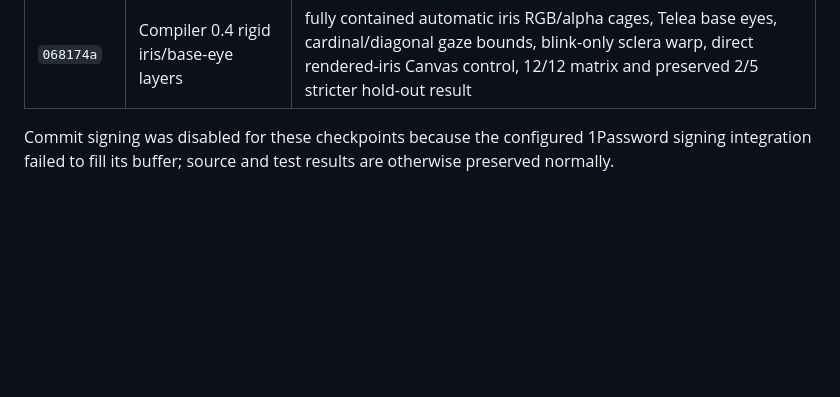
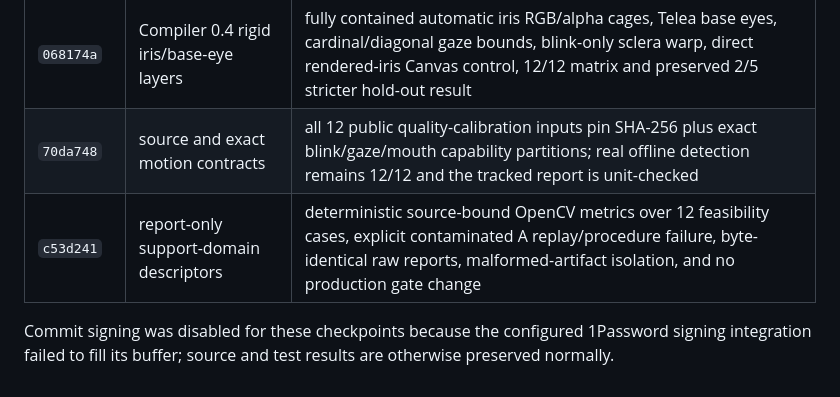
Before and after one commit to nanophate/live-image, a Markdown page: research/progress.md, the part around the change. Rendered like a GitHub page; blank space fills up the shorter version.

Commit message:
docs: record generalization probe checkpoint

```diff
--- a/research/progress.md
+++ b/research/progress.md
@@ -21,6 +21,8 @@ Branch: `codex/iris-base-eye-layer`
 | PR #5 / `0a56bb7` | real-browser motion-locality gate | exact Playwright 1.61.1 + Chromium validates 2 automatic rigs across 26 blink, wink, gaze, and mouth states with visible local effects, zero ROI leakage, and pixel-exact blink recovery |
 | `1ff35ad` | protected eye-pixel gate | real Canvas sampling validates 20 eye-state renders / 36 selected-eye checks independently, with zero protected-core RGB errors and nonzero clear-mask movement; mask-bypass and one-eye no-op faults both reproduced failures |
 | `068174a` | Compiler 0.4 rigid iris/base-eye layers | fully contained automatic iris RGB/alpha cages, Telea base eyes, cardinal/diagonal gaze bounds, blink-only sclera warp, direct rendered-iris Canvas control, 12/12 matrix and preserved 2/5 stricter hold-out result |
+| `70da748` | source and exact motion contracts | all 12 public quality-calibration inputs pin SHA-256 plus exact blink/gaze/mouth capability partitions; real offline detection remains 12/12 and the tracked report is unit-checked |
+| `c53d241` | report-only support-domain descriptors | deterministic source-bound OpenCV metrics over 12 feasibility cases, explicit contaminated A replay/procedure failure, byte-identical raw reports, malformed-artifact isolation, and no production gate change |
 
 Commit signing was disabled for these checkpoints because the configured
 1Password signing integration failed to fill its buffer; source and test results
```
